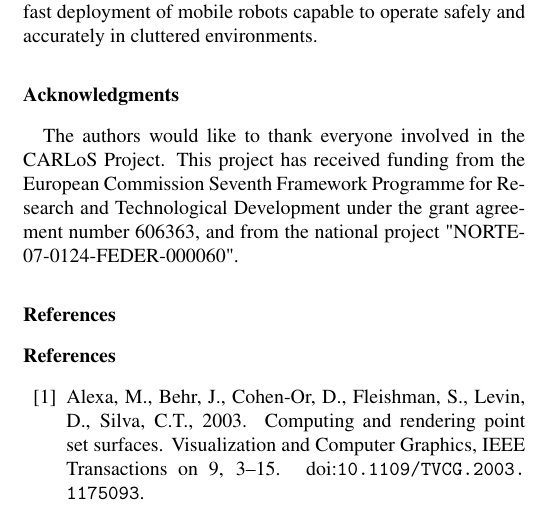
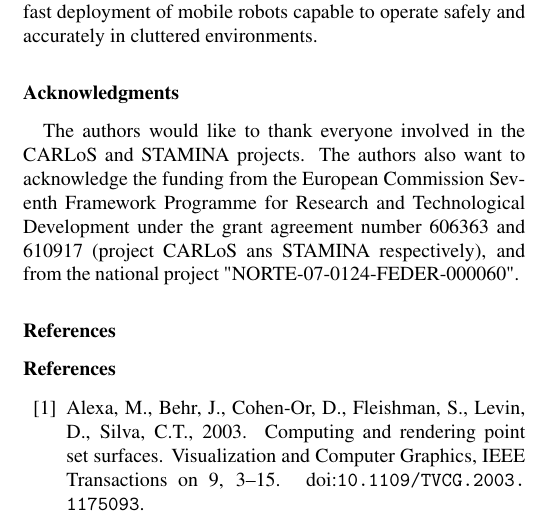
Before and after one commit to carlosmccosta/Elsevier-Robot-Perception-With-PCL, a LaTeX paper (master.tex, which reads tex/sections/acknowledgments.tex): part of one column of page 23 of 24, cut so that both start at the same text. Compiled offline with pdfLaTeX.

Commit message:
Updated acknowledgements.

```diff
--- a/tex/sections/acknowledgments.tex
+++ b/tex/sections/acknowledgments.tex
@@ -1,3 +1,4 @@
 \section*{Acknowledgments}\label{sec:acknowledgments}
 
-The authors would like to thank everyone involved in the CARLoS Project. This project has received funding from the European Commission Seventh Framework Programme for Research and Technological Development under the grant agreement number 606363, and from the national project "NORTE-07-0124-FEDER-000060".
+The authors would like to thank everyone involved in the CARLoS and STAMINA projects.
+The authors also want to acknowledge the funding from the European Commission Seventh Framework Programme for Research and Technological Development under the grant agreement number 606363 and 610917 (project CARLoS ans STAMINA respectively), and from the national project "NORTE-07-0124-FEDER-000060".
```
